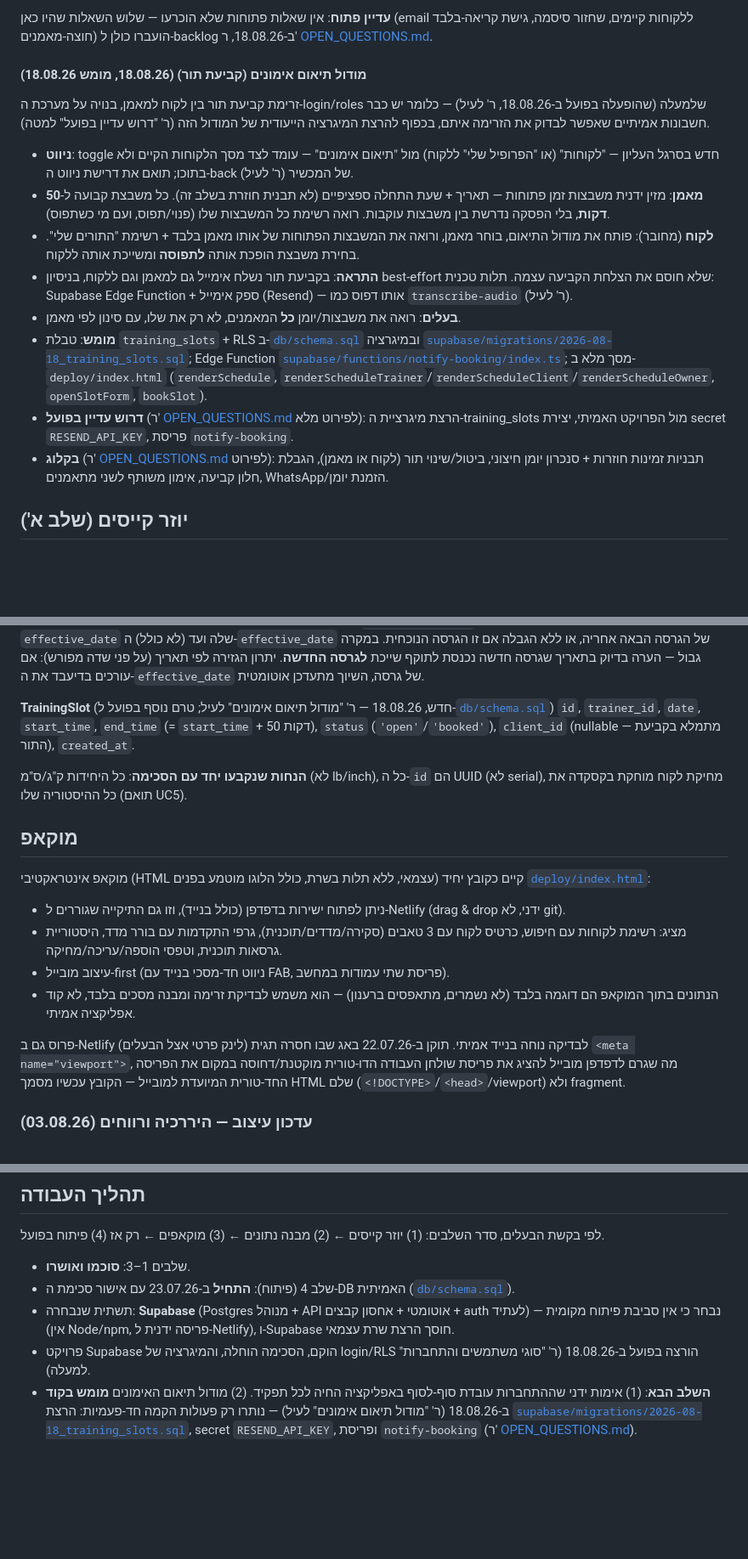
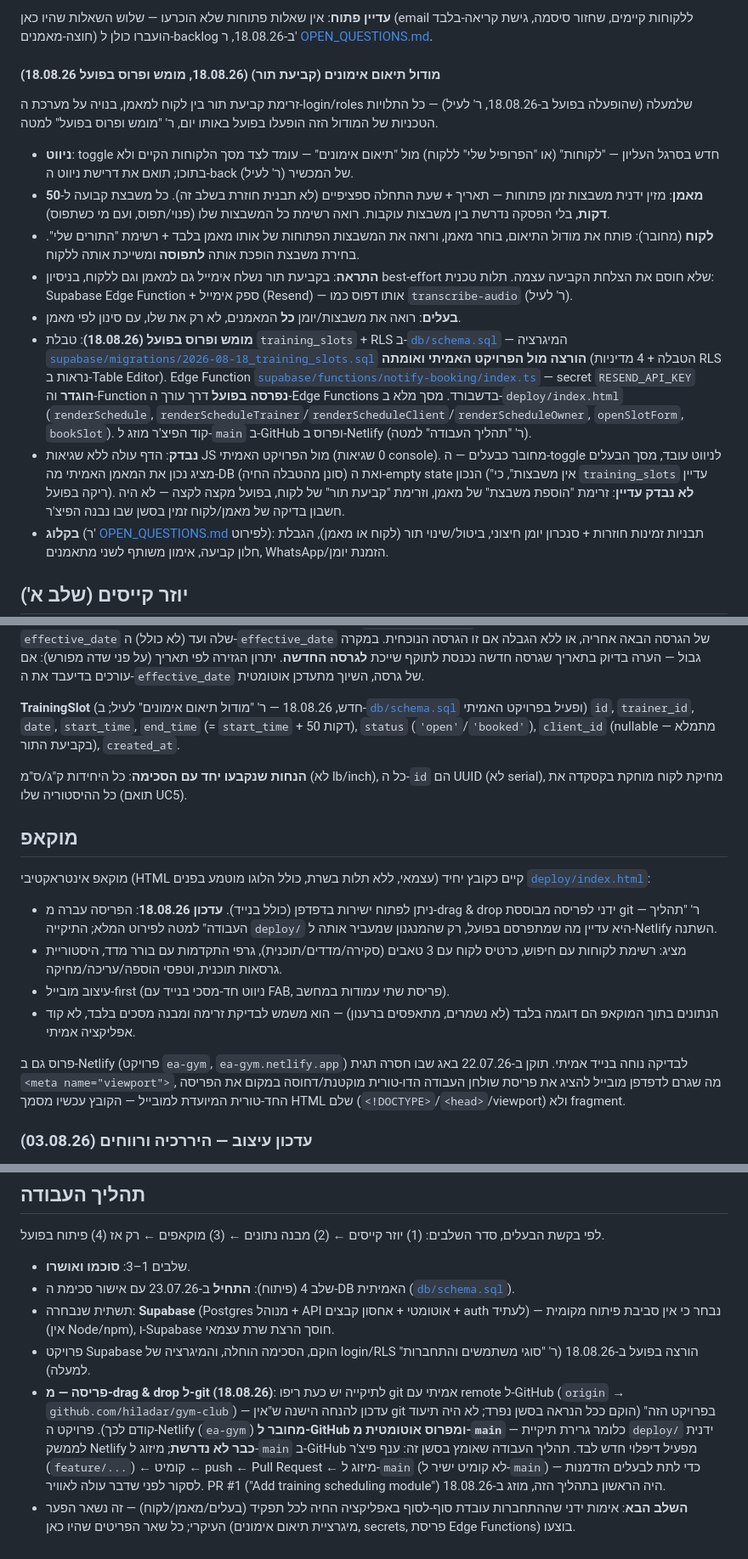
Before and after one commit to hiladar/gym-club, a Markdown page: PROJECT.md, 3 parts joined by grey strips. Shown at 85% size. Drawn GitHub-style; blank space fills up the shorter version.

Commit message:
Update docs: scheduling module fully deployed, deploy is now git-based
- Mark training_slots migration, RESEND_API_KEY secret, and
  notify-booking deployment as done (all completed and verified
  this session), not still-pending
- Record what was actually tested (owner view, live data, empty
  state) vs. not yet (trainer add-slot, client book-slot flows)
- Document the deploy workflow change: Netlify project "ea-gym" is
  connected to GitHub (origin -> hiladar/gym-club) and auto-deploys
  from main, replacing the old manual drag-and-drop process; new
  convention is feature branch -> PR -> merge to main

🤖 Generated with [Claude Code](https://claude.com/claude-code)

```diff
--- a/PROJECT.md
+++ b/PROJECT.md
@@ -86,16 +86,16 @@
 
 **עדיין פתוח**: אין שאלות פתוחות שלא הוכרעו — שלוש השאלות שהיו כאן (email ללקוחות קיימים, שחזור סיסמה, גישת קריאה-בלבד חוצה-מאמנים) הועברו כולן ל-backlog ב-18.08.26, ר' [OPEN_QUESTIONS.md](OPEN_QUESTIONS.md).
 
-#### מודול תיאום אימונים (קביעת תור) (18.08.26, מומש 18.08.26)
-זרימת קביעת תור בין לקוח למאמן, בנויה על מערכת ה-login/roles שלמעלה (שהופעלה בפועל ב-18.08.26, ר' לעיל) — כלומר יש כבר חשבונות אמיתיים שאפשר לבדוק את הזרימה איתם, בכפוף להרצת המיגרציה הייעודית של המודול הזה (ר' "דרוש עדיין בפועל" למטה).
+#### מודול תיאום אימונים (קביעת תור) (18.08.26, מומש ופרוס בפועל 18.08.26)
+זרימת קביעת תור בין לקוח למאמן, בנויה על מערכת ה-login/roles שלמעלה (שהופעלה בפועל ב-18.08.26, ר' לעיל) — כל התלויות הטכניות של המודול הזה הופעלו בפועל באותו יום, ר' "מומש ופרוס בפועל" למטה.
 
 - **ניווט**: toggle חדש בסרגל העליון — "לקוחות" (או "הפרופיל שלי" ללקוח) מול "תיאום אימונים" — עומד לצד מסך הלקוחות הקיים ולא בתוכו; תואם את דרישת ניווט ה-back של המכשיר (ר' לעיל).
 - **מאמן**: מזין ידנית משבצות זמן פתוחות — תאריך + שעת התחלה ספציפיים (לא תבנית חוזרת בשלב זה). כל משבצת קבועה ל-**50 דקות**, בלי הפסקה נדרשת בין משבצות עוקבות. רואה רשימת כל המשבצות שלו (פנוי/תפוס, ועם מי כשתפוס).
 - **לקוח** (מחובר): פותח את מודול התיאום, בוחר מאמן, ורואה את המשבצות הפתוחות של אותו מאמן בלבד + רשימת "התורים שלי". בחירת משבצת הופכת אותה **לתפוסה** ומשייכת אותה ללקוח.
 - **התראה**: בקביעת תור נשלח אימייל גם למאמן וגם ללקוח, בניסיון best-effort שלא חוסם את הצלחת הקביעה עצמה. תלות טכנית: Supabase Edge Function + ספק אימייל (Resend) — אותו דפוס כמו `transcribe-audio` (ר' לעיל).
 - **בעלים**: רואה את משבצות/יומן **כל** המאמנים, לא רק את שלו, עם סינון לפי מאמן.
-- **מומש**: טבלת `training_slots` + RLS ב-[`db/schema.sql`](db/schema.sql) ובמיגרציה [`supabase/migrations/2026-08-18_training_slots.sql`](supabase/migrations/2026-08-18_training_slots.sql); Edge Function [`supabase/functions/notify-booking/index.ts`](supabase/functions/notify-booking/index.ts); מסך מלא ב-`deploy/index.html` (`renderSchedule`, `renderScheduleTrainer`/`renderScheduleClient`/`renderScheduleOwner`, `openSlotForm`, `bookSlot`).
-- **דרוש עדיין בפועל** (ר' [OPEN_QUESTIONS.md](OPEN_QUESTIONS.md) לפירוט מלא): הרצת מיגרציית ה-training_slots מול הפרויקט האמיתי, יצירת secret `RESEND_API_KEY`, פריסת `notify-booking`.
+- **מומש ופרוס בפועל (18.08.26)**: טבלת `training_slots` + RLS ב-[`db/schema.sql`](db/schema.sql) — המיגרציה [`supabase/migrations/2026-08-18_training_slots.sql`](supabase/migrations/2026-08-18_training_slots.sql) **הורצה מול הפרויקט האמיתי ואומתה** (הטבלה + 4 מדיניות RLS נראות ב-Table Editor). Edge Function [`supabase/functions/notify-booking/index.ts`](supabase/functions/notify-booking/index.ts) — secret `RESEND_API_KEY` **הוגדר** וה-Function **נפרסה בפועל** דרך עורך ה-Edge Functions בדשבורד. מסך מלא ב-`deploy/index.html` (`renderSchedule`, `renderScheduleTrainer`/`renderScheduleClient`/`renderScheduleOwner`, `openSlotForm`, `bookSlot`). קוד הפיצ'ר מוזג ל-`main` ב-GitHub ופרוס ב-Netlify (ר' "תהליך העבודה" למטה).
+- **נבדק**: הדף עולה ללא שגיאות JS מול הפרויקט האמיתי (0 שגיאות console). מחובר כבעלים — ה-toggle לניווט עובד, מסך הבעלים מציג נכון את המאמן האמיתי מה-DB (סונן מהטבלה החיה) ואת ה-empty state הנכון ("אין משבצות", כי `training_slots` עדיין ריקה בפועל). **לא נבדק עדיין**: זרימת "הוספת משבצת" של מאמן, וזרימת "קביעת תור" של לקוח, בפועל מקצה לקצה — לא היה חשבון בדיקה של מאמן/לקוח זמין בסשן שבו נבנה הפיצ'ר.
 - **בקלוג** (ר' [OPEN_QUESTIONS.md](OPEN_QUESTIONS.md) לפירוט): תבניות זמינות חוזרות + סנכרון יומן חיצוני, ביטול/שינוי תור (לקוח או מאמן), הגבלת חלון קביעה, אימון משותף לשני מתאמנים, WhatsApp/הזמנת יומן.
 
 ## יוזר קייסים (שלב א')
@@ -150,19 +150,19 @@
 `id`, `client_id`, `date`, `time`, `note` (טקסט חופשי לכל אימון, ר' [OPEN_QUESTIONS.md](OPEN_QUESTIONS.md) Q1), `audio_url` (אופציונלי — קישור להקלטת המקור ב-Supabase Storage, נוסף 04.08.26, ר' 'דרישות UX/טכניות' לעיל) — נוספה רשמית לסכימה ב-23.07.26, לאחר שהיתה ממומשת רק במוקאפ.
 **שייכות לגרסת תוכנית** (הוחלט 03.08.26): הערה "שייכת" לגרסת התוכנית שהייתה בתוקף בתאריך ההערה — **נגזר לפי תאריך, לא נשמר כשדה** (אין `training_plan_id` על ההערה): גרסה X פעילה מ-`effective_date` שלה ועד (לא כולל) ה-`effective_date` של הגרסה הבאה אחריה, או ללא הגבלה אם זו הגרסה הנוכחית. במקרה גבול — הערה בדיוק בתאריך שגרסה חדשה נכנסת לתוקף שייכת **לגרסה החדשה**. יתרון הגזירה לפי תאריך (על פני שדה מפורש): אם עורכים בדיעבד את ה-`effective_date` של גרסה, השיוך מתעדכן אוטומטית.
 
-**TrainingSlot** (חדש, 18.08.26 — ר' "מודול תיאום אימונים" לעיל; טרם נוסף בפועל ל-[`db/schema.sql`](db/schema.sql))
+**TrainingSlot** (חדש, 18.08.26 — ר' "מודול תיאום אימונים" לעיל; ב-[`db/schema.sql`](db/schema.sql) ופעיל בפרויקט האמיתי)
 `id`, `trainer_id`, `date`, `start_time`, `end_time` (= `start_time` + 50 דקות), `status` (`'open'`/`'booked'`), `client_id` (nullable — מתמלא בקביעת התור), `created_at`.
 
 **הנחות שנקבעו יחד עם הסכימה**: כל היחידות ק"ג/ס"מ (לא lb/inch), כל ה-`id` הם UUID (לא serial), מחיקת לקוח מוחקת בקסקדה את כל ההיסטוריה שלו (תואם UC5).
 
 ## מוקאפ
 מוקאפ אינטראקטיבי (HTML עצמאי, ללא תלות בשרת, כולל הלוגו מוטמע בפנים) קיים כקובץ יחיד [`deploy/index.html`](deploy/index.html):
-- ניתן לפתוח ישירות בדפדפן (כולל בנייד), וזו גם התיקייה שגוררים ל-Netlify (drag & drop ידני, לא git).
+- ניתן לפתוח ישירות בדפדפן (כולל בנייד). **עדכון 18.08.26**: הפריסה עברה מ-drag & drop ידני לפריסה מבוססת git — ר' "תהליך העבודה" למטה לפירוט המלא; התיקייה `deploy/` היא עדיין מה שמתפרסם בפועל, רק שהמנגנון שמעביר אותה ל-Netlify השתנה.
 - מציג: רשימת לקוחות עם חיפוש, כרטיס לקוח עם 3 טאבים (סקירה/מדדים/תוכנית), גרפי התקדמות עם בורר מדד, היסטוריית גרסאות תוכנית, וטפסי הוספה/עריכה/מחיקה.
 - עיצוב מובייל-first (ניווט חד-מסכי בנייד עם FAB, פריסת שתי עמודות במחשב).
 - הנתונים בתוך המוקאפ הם דוגמה בלבד (לא נשמרים, מתאפסים ברענון) — הוא משמש לבדיקת זרימה ומבנה מסכים בלבד, לא קוד אפליקציה אמיתי.
 
-פרוס גם ב-Netlify (לינק פרטי אצל הבעלים) לבדיקה נוחה בנייד אמיתי. תוקן ב-22.07.26 באג שבו חסרה תגית `<meta name="viewport">`, מה שגרם לדפדפן מובייל להציג את פריסת שולחן העבודה הדו-טורית מוקטנת/דחוסה במקום את הפריסה החד-טורית המיועדת למובייל — הקובץ עכשיו מסמך HTML שלם (`<!DOCTYPE>`/`<head>`/viewport) ולא fragment.
+פרוס גם ב-Netlify (פרויקט `ea-gym`, `ea-gym.netlify.app`) לבדיקה נוחה בנייד אמיתי. תוקן ב-22.07.26 באג שבו חסרה תגית `<meta name="viewport">`, מה שגרם לדפדפן מובייל להציג את פריסת שולחן העבודה הדו-טורית מוקטנת/דחוסה במקום את הפריסה החד-טורית המיועדת למובייל — הקובץ עכשיו מסמך HTML שלם (`<!DOCTYPE>`/`<head>`/viewport) ולא fragment.
 
 ### עדכון עיצוב — היררכיה ורווחים (03.08.26)
 - התקבל handoff עיצובי מעודכן בתיקייה [`design_handoff_gym_club_redesign/`](design_handoff_gym_club_redesign) — תיקון היררכיה ויזואלית ורווחים שהיו מבולבלים בגלל שילוב גופנים ורווחים לא עקביים במוקאפ הקודם. **לא** שינה מבנה, זרימות או שדות — ויזואל בלבד.
@@ -183,6 +183,7 @@
 
 - שלבים 1–3: **סוכמו ואושרו**.
 - שלב 4 (פיתוח): **התחיל** ב-23.07.26 עם אישור סכימת ה-DB האמיתית ([`db/schema.sql`](db/schema.sql)).
-- תשתית שנבחרה: **Supabase** (Postgres מנוהל + API אוטומטי + אחסון קבצים + auth לעתיד) — נבחר כי אין סביבת פיתוח מקומית (אין Node/npm, פריסה ידנית ל-Netlify), ו-Supabase חוסך הרצת שרת עצמאי.
+- תשתית שנבחרה: **Supabase** (Postgres מנוהל + API אוטומטי + אחסון קבצים + auth לעתיד) — נבחר כי אין סביבת פיתוח מקומית (אין Node/npm), ו-Supabase חוסך הרצת שרת עצמאי.
 - פרויקט Supabase הוקם, הסכימה הוחלה, והמיגרציה של login/RLS הורצה בפועל ב-18.08.26 (ר' "סוגי משתמשים והתחברות" למעלה).
-- **השלב הבא**: (1) אימות ידני שההתחברות עובדת סוף-לסוף באפליקציה החיה לכל תפקיד. (2) מודול תיאום האימונים **מומש בקוד** ב-18.08.26 (ר' "מודול תיאום אימונים" לעיל) — נותרו רק פעולות הקמה חד-פעמיות: הרצת [`supabase/migrations/2026-08-18_training_slots.sql`](supabase/migrations/2026-08-18_training_slots.sql), secret `RESEND_API_KEY`, ופריסת `notify-booking` (ר' [OPEN_QUESTIONS.md](OPEN_QUESTIONS.md)).
+- **פריסה — מ-drag & drop ל-git (18.08.26)**: לתיקייה יש כעת ריפו git אמיתי עם remote ל-GitHub (`origin` → `github.com/hiladar/gym-club`) — עדכון להנחה הישנה ש"אין git בפרויקט הזה" (הוקם ככל הנראה בסשן נפרד; לא היה תיעוד קודם לכך). פרויקט ה-Netlify (`ea-gym`) **מחובר ל-GitHub ומפרוס אוטומטית מ-`main`** — כלומר גרירת תיקיית `deploy/` ידנית לממשק Netlify **כבר לא נדרשת**; מיזוג ל-`main` ב-GitHub מפעיל דיפלוי חדש לבד. תהליך העבודה שאומץ בסשן זה: ענף פיצ'ר (`feature/...`) ← קומיט ← push ← Pull Request ← מיזוג ל-`main` (לא קומיט ישיר ל-`main`) — כדי לתת לבעלים הזדמנות לסקור לפני שדבר עולה לאוויר. PR #1 ("Add training scheduling module") היה הראשון בתהליך הזה, מוזג ב-18.08.26.
+- **השלב הבא**: אימות ידני שההתחברות עובדת סוף-לסוף באפליקציה החיה לכל תפקיד (בעלים/מאמן/לקוח) — זה נשאר הפער העיקרי; כל שאר הפריטים שהיו כאן (מיגרציית תיאום אימונים, secrets, פריסת Edge Functions) בוצעו.
```
Also changed, not shown: OPEN_QUESTIONS.md (+3 -2 lines).
